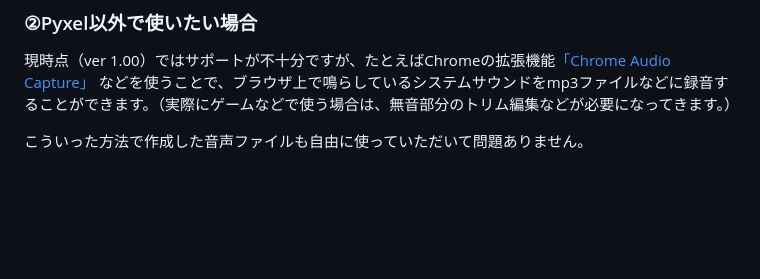
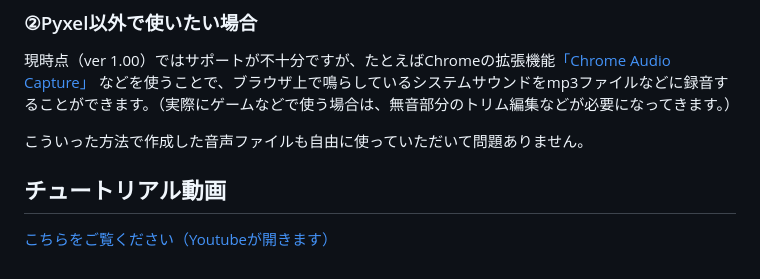
Before and after one commit to shiromofufactory/8bit-bgm-generator, a Markdown page: readme.md, the part around the change. Rendered like a GitHub page; blank space fills up the shorter version.

Commit message:
ReadmeにYoutubeのチュートリアル動画リンクを追加

```diff
--- a/readme.md
+++ b/readme.md
@@ -36,3 +36,7 @@ Pyxelのサウンド仕様に沿ったテキストデータをjsonファイル
 現時点（ver 1.00）ではサポートが不十分ですが、たとえばChromeの拡張機能[「Chrome Audio Capture」](https://chrome.google.com/webstore/detail/chrome-audio-capture/kfokdmfpdnokpmpbjhjbcabgligoelgp) などを使うことで、ブラウザ上で鳴らしているシステムサウンドをmp3ファイルなどに録音することができます。（実際にゲームなどで使う場合は、無音部分のトリム編集などが必要になってきます。）
 
 こういった方法で作成した音声ファイルも自由に使っていただいて問題ありません。
+
+## チュートリアル動画
+
+[こちらをご覧ください（Youtubeが開きます）](https://youtu.be/aacS2atOeQ4)
```
